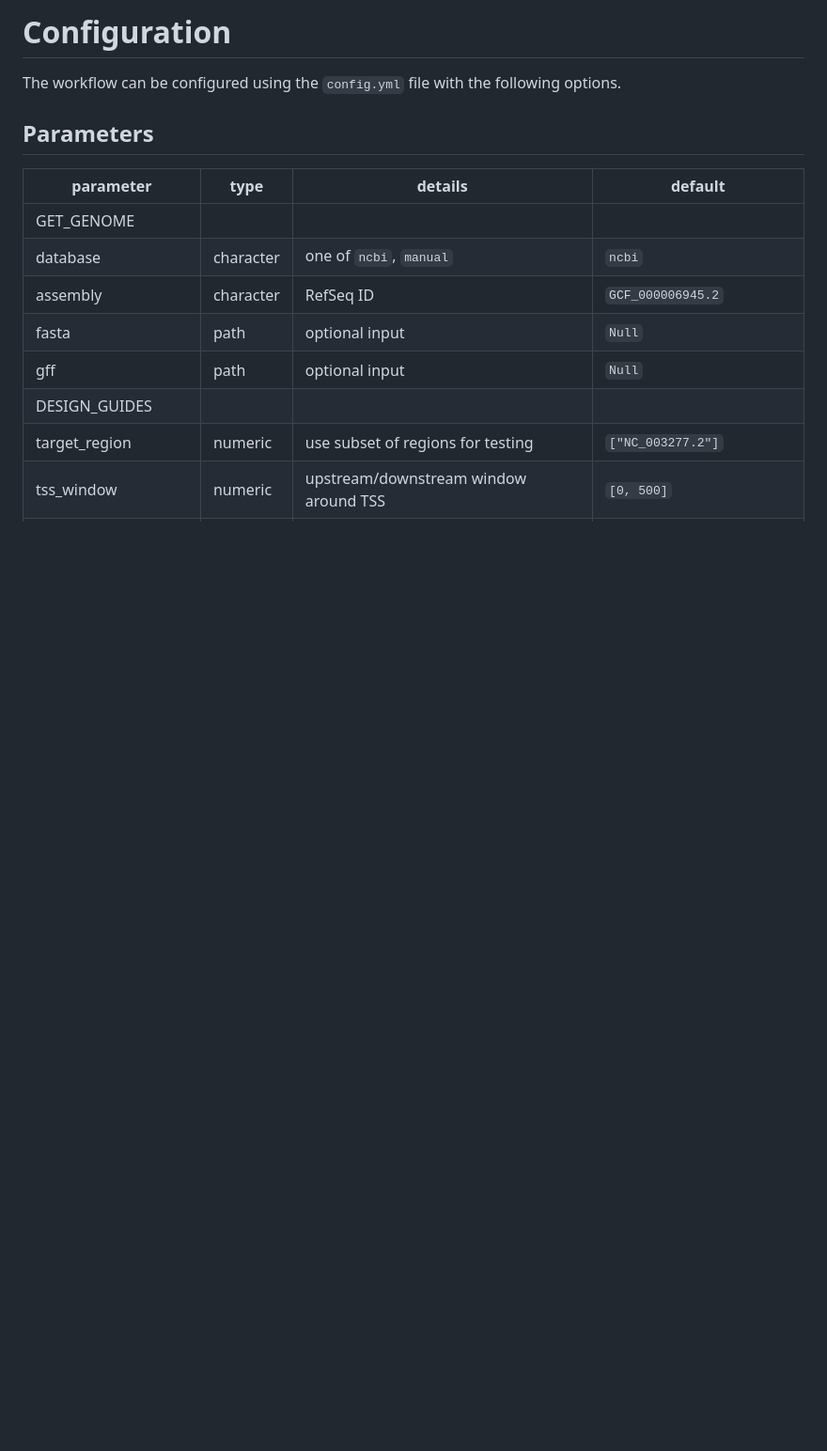
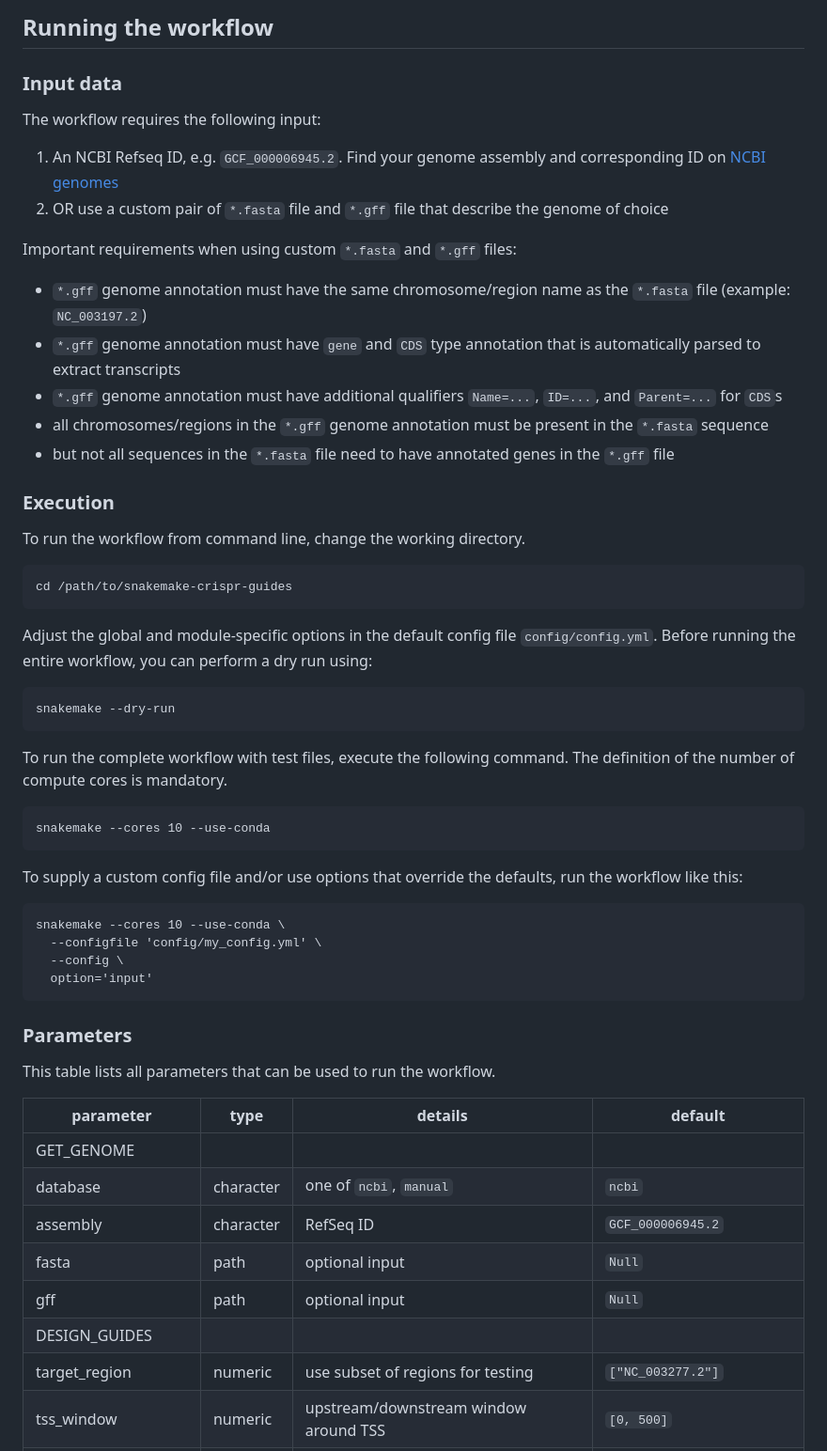
Before and after one commit to MPUSP/snakemake-crispr-guides, a Markdown page: config/README.md, the part around one of its changes. Shown at 94% size. Drawn GitHub-style; blank space fills up the shorter version.

Commit message:
fix: extended documentation for 'usage' page on sm-workflow-catalog

````diff
--- a/config/README.md
+++ b/config/README.md
@@ -1,8 +1,53 @@
-# Configuration
+## Running the workflow
 
-The workflow can be configured using the `config.yml` file with the following options.
+### Input data
 
-## Parameters
+The workflow requires the following input:
+
+1. An NCBI Refseq ID, e.g. `GCF_000006945.2`. Find your genome assembly and corresponding ID on [NCBI genomes](https://www.ncbi.nlm.nih.gov/data-hub/genome/)
+2. OR use a custom pair of `*.fasta` file and `*.gff` file that describe the genome of choice
+
+Important requirements when using custom `*.fasta` and `*.gff` files:
+
+- `*.gff` genome annotation must have the same chromosome/region name as the `*.fasta` file (example: `NC_003197.2`)
+- `*.gff` genome annotation must have `gene` and `CDS` type annotation that is automatically parsed to extract transcripts
+- `*.gff` genome annotation must have additional qualifiers `Name=...`, `ID=...`, and `Parent=...` for `CDS`s
+- all chromosomes/regions in the `*.gff` genome annotation must be present in the `*.fasta` sequence
+- but not all sequences in the `*.fasta` file need to have annotated genes in the `*.gff` file
+
+### Execution
+
+To run the workflow from command line, change the working directory.
+
+```
+cd /path/to/snakemake-crispr-guides
+```
+
+Adjust the global and module-specific options in the default config file `config/config.yml`.
+Before running the entire workflow, you can perform a dry run using:
+
+```
+snakemake --dry-run
+```
+
+To run the complete workflow with test files, execute the following command. The definition of the number of compute cores is mandatory.
+
+```
+snakemake --cores 10 --use-conda
+```
+
+To supply a custom config file and/or use options that override the defaults, run the workflow like this:
+
+```
+snakemake --cores 10 --use-conda \
+  --configfile 'config/my_config.yml' \
+  --config \
+  option='input'
+```
+
+### Parameters
+
+This table lists all parameters that can be used to run the workflow.
 
 | parameter              | type      | details                                      | default                         |
 | ---------------------- | --------- | -------------------------------------------- | ------------------------------- |
````
Also changed, not shown: other parts of config/README.md (+24 -12 lines).
